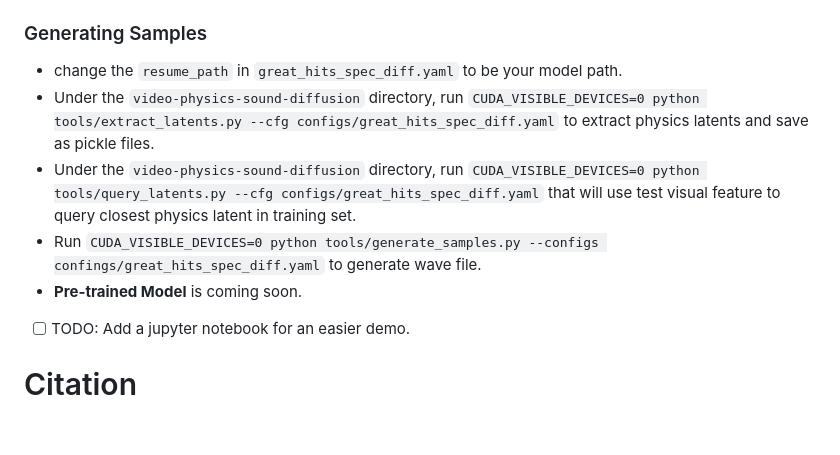
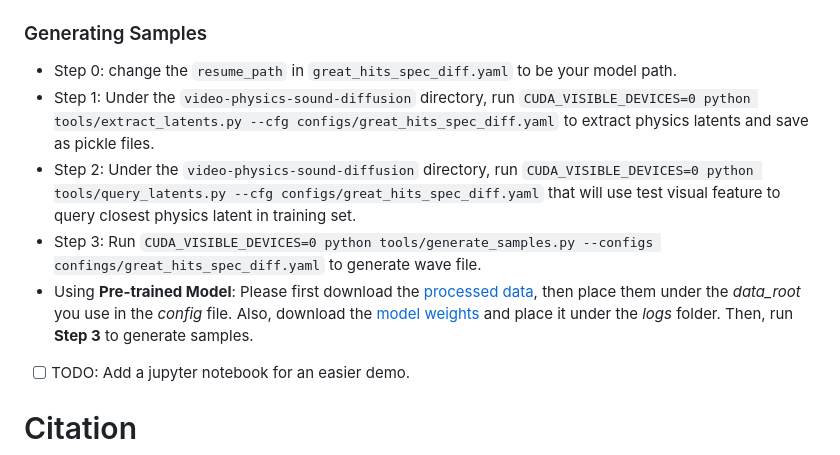
Before and after one commit to sukun1045/video-physics-sound-diffusion, a Markdown page: README.md, the part around the change. GitHub-like rendering; blank space fills up the shorter version.

```diff
--- a/README.md
+++ b/README.md
@@ -39,11 +39,11 @@ Code is available now under the folder [video-physics-sound-diffusion](https://g
 - Under the `video-physics-sound-diffusion` directory, run `CUDA_VISIBLE_DEVICES=0 python tools/train.py --cfg configs/great_hits_spec_diff.yaml`
 
 ### Generating Samples
-- change the `resume_path` in `great_hits_spec_diff.yaml` to be your model path.
-- Under the `video-physics-sound-diffusion` directory, run `CUDA_VISIBLE_DEVICES=0 python tools/extract_latents.py --cfg configs/great_hits_spec_diff.yaml` to extract physics latents and save as pickle files.
-- Under the `video-physics-sound-diffusion` directory, run `CUDA_VISIBLE_DEVICES=0 python tools/query_latents.py --cfg configs/great_hits_spec_diff.yaml` that will use test visual feature to query closest physics latent in training set.
-- Run `CUDA_VISIBLE_DEVICES=0 python tools/generate_samples.py --configs confings/great_hits_spec_diff.yaml` to generate wave file.
-- **Pre-trained Model** is coming soon.
+- Step 0: change the `resume_path` in `great_hits_spec_diff.yaml` to be your model path.
+- Step 1: Under the `video-physics-sound-diffusion` directory, run `CUDA_VISIBLE_DEVICES=0 python tools/extract_latents.py --cfg configs/great_hits_spec_diff.yaml` to extract physics latents and save as pickle files.
+- Step 2: Under the `video-physics-sound-diffusion` directory, run `CUDA_VISIBLE_DEVICES=0 python tools/query_latents.py --cfg configs/great_hits_spec_diff.yaml` that will use test visual feature to query closest physics latent in training set.
+- Step 3: Run `CUDA_VISIBLE_DEVICES=0 python tools/generate_samples.py --configs confings/great_hits_spec_diff.yaml` to generate wave file.
+- Using **Pre-trained Model**: Please first download the [processed data](https://drive.google.com/drive/folders/1ara2GL2mA9tcN4e48JJY21xh0DZGNStj?usp=drive_link), then place them under the *data_root* you use in the *config* file. Also, download the [model weights](https://drive.google.com/drive/folders/1rbqOOPJcfsArt69X6vb7A3rWjlqYXcuZ?usp=drive_link) and place it under the *logs* folder. Then, run **Step 3** to generate samples.
 - [ ] TODO: Add a jupyter notebook for an easier demo.
 
 # Citation
```
